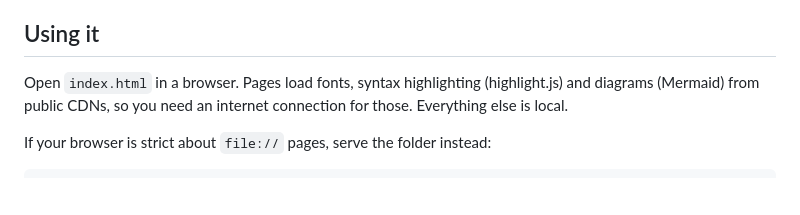
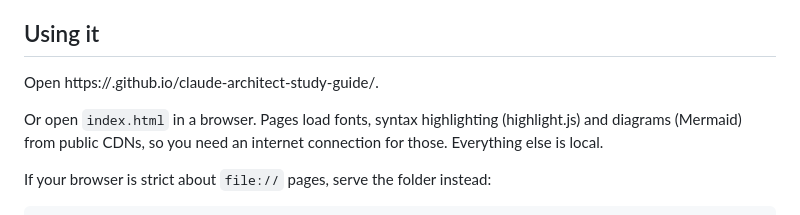
Before and after one commit to rober-carrillo/claude-architect-study-guide-ccar-f, a Markdown page: README.md, the part around the change. GitHub-like rendering; blank space fills up the shorter version.

Commit message:
Modify usage instructions in README
Updated usage instructions to include GitHub Pages link.

```diff
--- a/README.md
+++ b/README.md
@@ -19,7 +19,9 @@ Progress (answers, studied sections, flashcard boxes, mock history) is saved in
 
 ## Using it
 
-Open `index.html` in a browser. Pages load fonts, syntax highlighting (highlight.js) and diagrams (Mermaid) from public CDNs, so you need an internet connection for those. Everything else is local.
+Open https://<your-user>.github.io/claude-architect-study-guide/.
+
+Or open `index.html` in a browser. Pages load fonts, syntax highlighting (highlight.js) and diagrams (Mermaid) from public CDNs, so you need an internet connection for those. Everything else is local.
 
 If your browser is strict about `file://` pages, serve the folder instead:
 
```
